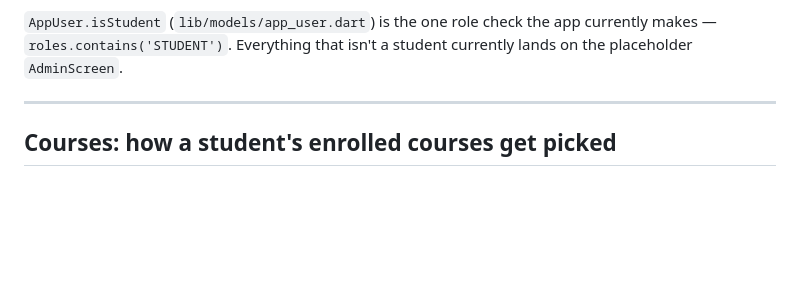
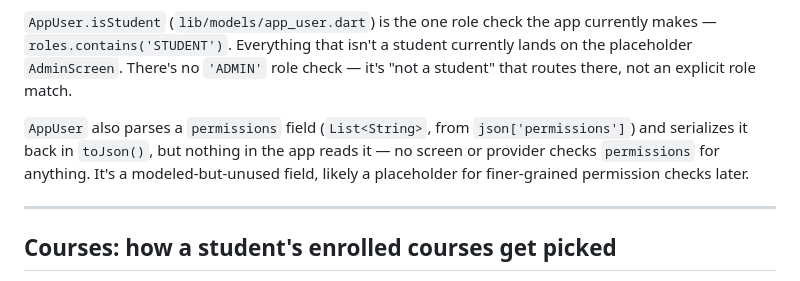
Before and after one commit to mashimwe/elevate-mobile-app, a Markdown page: README.md, the part around the change. Drawn GitHub-style; blank space fills up the shorter version.

```diff
--- a/README.md
+++ b/README.md
@@ -92,7 +92,15 @@ Screen/Widget  →  Provider (ChangeNotifier)  →  Api class  →  ApiClient (g
 
 `AppUser.isStudent` (`lib/models/app_user.dart`) is the one role check the
 app currently makes — `roles.contains('STUDENT')`. Everything that isn't a
-student currently lands on the placeholder `AdminScreen`.
+student currently lands on the placeholder `AdminScreen`. There's no
+`'ADMIN'` role check — it's "not a student" that routes there, not an
+explicit role match.
+
+`AppUser` also parses a `permissions` field (`List<String>`, from
+`json['permissions']`) and serializes it back in `toJson()`, but nothing in
+the app reads it — no screen or provider checks `permissions` for anything.
+It's a modeled-but-unused field, likely a placeholder for finer-grained
+permission checks later.
 
 ---
 
```
